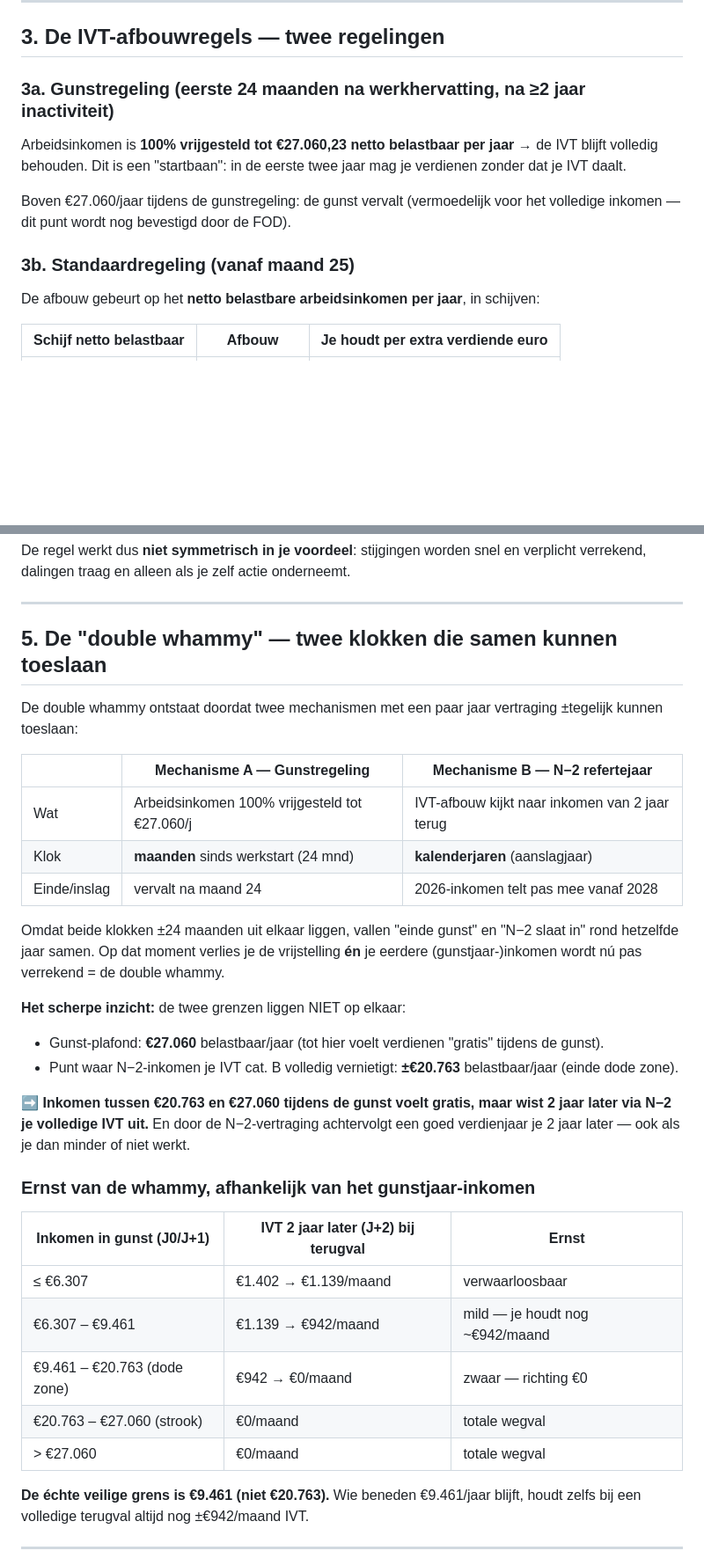
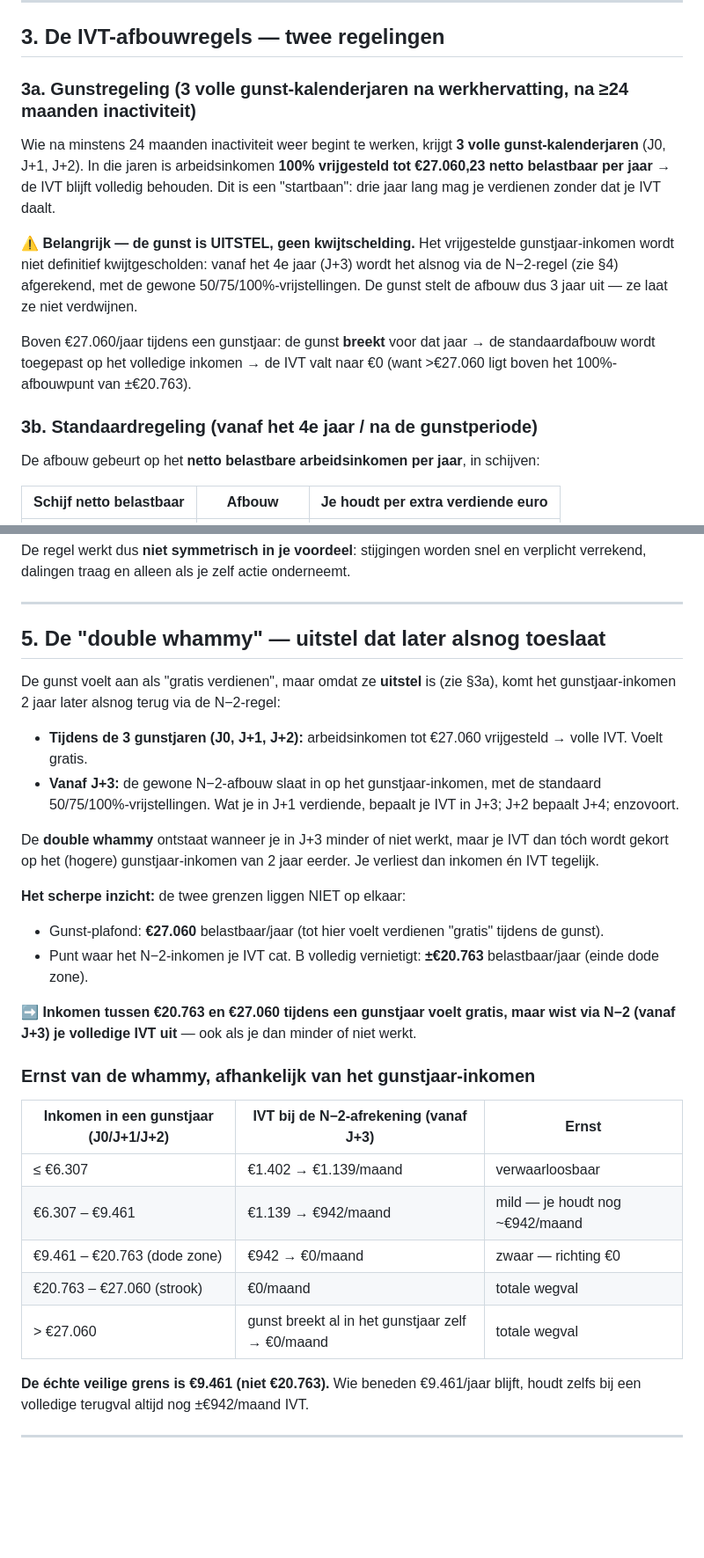
Before and after one commit to KarelTestSpecial/ivt-systeem, a Markdown page: botpress-kennisbank.md, 2 parts joined by grey strips. Shown at 88% size. GitHub-like rendering; blank space fills up the shorter version.

```diff
--- a/botpress-kennisbank.md
+++ b/botpress-kennisbank.md
@@ -32,13 +32,15 @@ De tabellen op deze site werken steeds met **netto belastbaar inkomen per jaar**
 
 ## 3. De IVT-afbouwregels — twee regelingen
 
-### 3a. Gunstregeling (eerste 24 maanden na werkhervatting, na ≥2 jaar inactiviteit)
+### 3a. Gunstregeling (3 volle gunst-kalenderjaren na werkhervatting, na ≥24 maanden inactiviteit)
 
-Arbeidsinkomen is **100% vrijgesteld tot €27.060,23 netto belastbaar per jaar** → de IVT blijft volledig behouden. Dit is een "startbaan": in de eerste twee jaar mag je verdienen zonder dat je IVT daalt.
+Wie na minstens 24 maanden inactiviteit weer begint te werken, krijgt **3 volle gunst-kalenderjaren** (J0, J+1, J+2). In die jaren is arbeidsinkomen **100% vrijgesteld tot €27.060,23 netto belastbaar per jaar** → de IVT blijft volledig behouden. Dit is een "startbaan": drie jaar lang mag je verdienen zonder dat je IVT daalt.
 
-Boven €27.060/jaar tijdens de gunstregeling: de gunst vervalt (vermoedelijk voor het volledige inkomen — dit punt wordt nog bevestigd door de FOD).
+⚠️ **Belangrijk — de gunst is UITSTEL, geen kwijtschelding.** Het vrijgestelde gunstjaar-inkomen wordt niet definitief kwijtgescholden: vanaf het 4e jaar (J+3) wordt het alsnog via de N−2-regel (zie §4) afgerekend, met de gewone 50/75/100%-vrijstellingen. De gunst stelt de afbouw dus 3 jaar uit — ze laat ze niet verdwijnen.
 
-### 3b. Standaardregeling (vanaf maand 25)
+Boven €27.060/jaar tijdens een gunstjaar: de gunst **breekt** voor dat jaar → de standaardafbouw wordt toegepast op het volledige inkomen → de IVT valt naar €0 (want >€27.060 ligt boven het 100%-afbouwpunt van ±€20.763).
+
+### 3b. Standaardregeling (vanaf het 4e jaar / na de gunstperiode)
 
 De afbouw gebeurt op het **netto belastbare arbeidsinkomen per jaar**, in schijven:
 
@@ -67,33 +69,30 @@ De regel werkt dus **niet symmetrisch in je voordeel**: stijgingen worden snel e
 
 ---
 
-## 5. De "double whammy" — twee klokken die samen kunnen toeslaan
+## 5. De "double whammy" — uitstel dat later alsnog toeslaat
 
-De double whammy ontstaat doordat twee mechanismen met een paar jaar vertraging ±tegelijk kunnen toeslaan:
+De gunst voelt aan als "gratis verdienen", maar omdat ze **uitstel** is (zie §3a), komt het gunstjaar-inkomen 2 jaar later alsnog terug via de N−2-regel:
 
-| | Mechanisme A — Gunstregeling | Mechanisme B — N−2 refertejaar |
-|---|---|---|
-| Wat | Arbeidsinkomen 100% vrijgesteld tot €27.060/j | IVT-afbouw kijkt naar inkomen van 2 jaar terug |
-| Klok | **maanden** sinds werkstart (24 mnd) | **kalenderjaren** (aanslagjaar) |
-| Einde/inslag | vervalt na maand 24 | 2026-inkomen telt pas mee vanaf 2028 |
+- **Tijdens de 3 gunstjaren (J0, J+1, J+2):** arbeidsinkomen tot €27.060 vrijgesteld → volle IVT. Voelt gratis.
+- **Vanaf J+3:** de gewone N−2-afbouw slaat in op het gunstjaar-inkomen, met de standaard 50/75/100%-vrijstellingen. Wat je in J+1 verdiende, bepaalt je IVT in J+3; J+2 bepaalt J+4; enzovoort.
 
-Omdat beide klokken ±24 maanden uit elkaar liggen, vallen "einde gunst" en "N−2 slaat in" rond hetzelfde jaar samen. Op dat moment verlies je de vrijstelling **én** je eerdere (gunstjaar-)inkomen wordt nú pas verrekend = de double whammy.
+De **double whammy** ontstaat wanneer je in J+3 minder of niet werkt, maar je IVT dan tóch wordt gekort op het (hogere) gunstjaar-inkomen van 2 jaar eerder. Je verliest dan inkomen én IVT tegelijk.
 
 **Het scherpe inzicht:** de twee grenzen liggen NIET op elkaar:
 - Gunst-plafond: **€27.060** belastbaar/jaar (tot hier voelt verdienen "gratis" tijdens de gunst).
-- Punt waar N−2-inkomen je IVT cat. B volledig vernietigt: **±€20.763** belastbaar/jaar (einde dode zone).
+- Punt waar het N−2-inkomen je IVT cat. B volledig vernietigt: **±€20.763** belastbaar/jaar (einde dode zone).
 
-➡️ **Inkomen tussen €20.763 en €27.060 tijdens de gunst voelt gratis, maar wist 2 jaar later via N−2 je volledige IVT uit.** En door de N−2-vertraging achtervolgt een goed verdienjaar je 2 jaar later — ook als je dan minder of niet werkt.
+➡️ **Inkomen tussen €20.763 en €27.060 tijdens een gunstjaar voelt gratis, maar wist via N−2 (vanaf J+3) je volledige IVT uit** — ook als je dan minder of niet werkt.
 
 ### Ernst van de whammy, afhankelijk van het gunstjaar-inkomen
 
-| Inkomen in gunst (J0/J+1) | IVT 2 jaar later (J+2) bij terugval | Ernst |
+| Inkomen in een gunstjaar (J0/J+1/J+2) | IVT bij de N−2-afrekening (vanaf J+3) | Ernst |
 |---|---|---|
 | ≤ €6.307 | €1.402 → €1.139/maand | verwaarloosbaar |
 | €6.307 – €9.461 | €1.139 → €942/maand | mild — je houdt nog ~€942/maand |
 | €9.461 – €20.763 (dode zone) | €942 → €0/maand | zwaar — richting €0 |
 | €20.763 – €27.060 (strook) | €0/maand | totale wegval |
-| > €27.060 | €0/maand | totale wegval |
+| > €27.060 | gunst breekt al in het gunstjaar zelf → €0/maand | totale wegval |
 
 **De échte veilige grens is €9.461 (niet €20.763).** Wie beneden €9.461/jaar blijft, houdt zelfs bij een volledige terugval altijd nog ±€942/maand IVT.
 
```
Also changed, not shown: other parts of botpress-kennisbank.md (+28 -25 lines).
